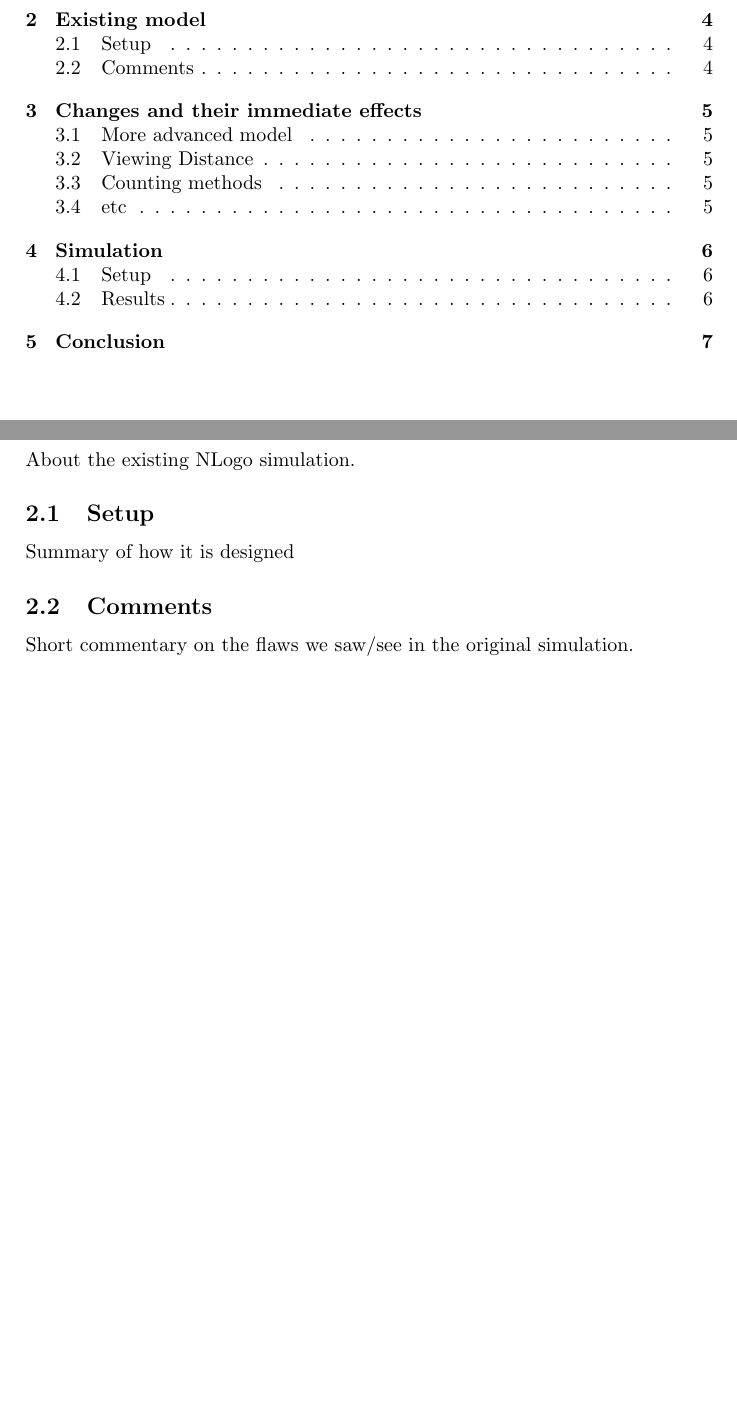
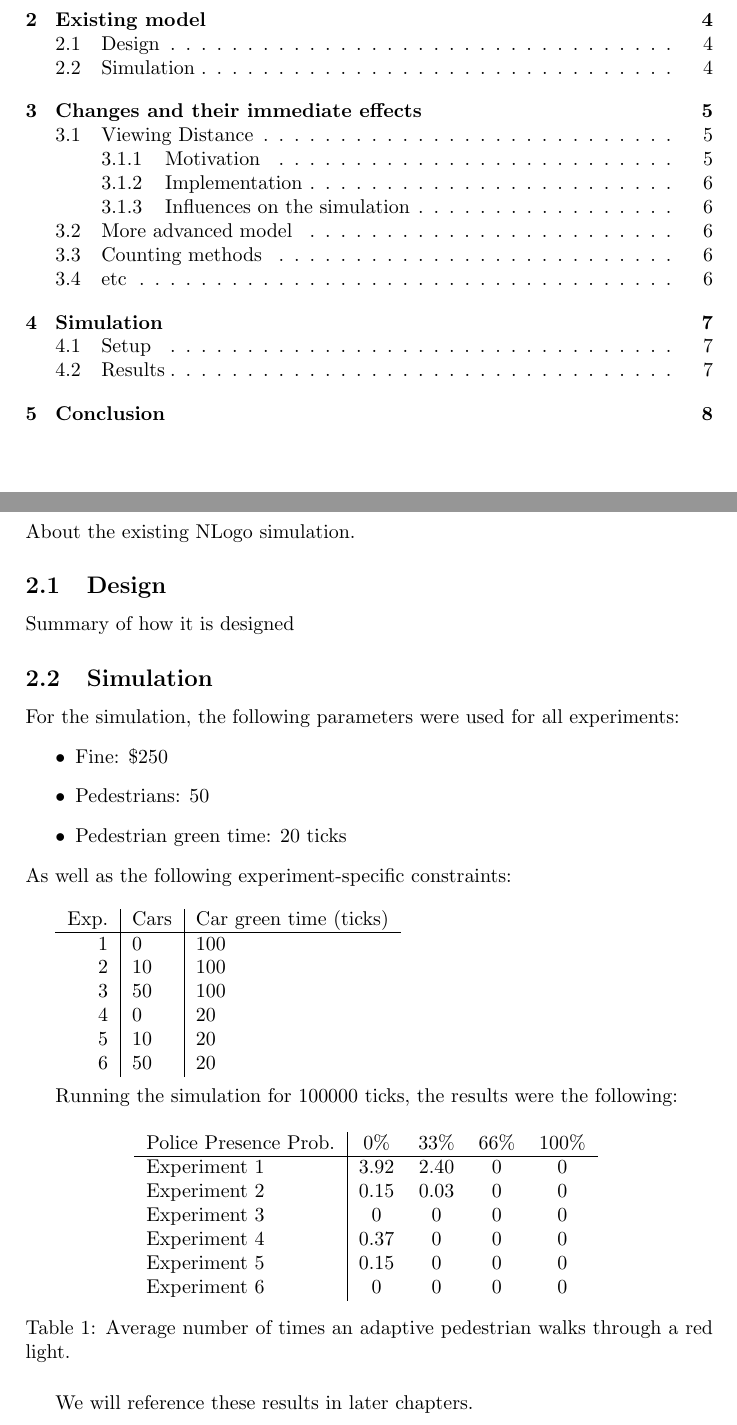
Before and after one commit to rv2673/Traffic-Lights-AI-Experiment, a LaTeX document (Report.tex): two parts of pages 2 and 4 of 7 before the commit and two parts of pages 2 and 4 of 8 after it, joined at a grey line, cut so that both start at the same text, the shorter picture padded with empty space. Compiled offline with pdfLaTeX.

Commit message:
Added a section about the viewing distance to the report.

```diff
--- a/Report.tex
+++ b/Report.tex
@@ -4,7 +4,8 @@
 \usepackage[utf8]{inputenc}
 \usepackage{amsmath}
 \usepackage{graphicx}
-\usepackage[colorinlistoftodos]{todonotes}
+\usepackage{float}
+\restylefloat{table}
 
 \title{Improvements and extensions on a Social Simulation.}
 
@@ -27,11 +28,48 @@ Short introduction here.
 \section{Existing model}
 About the existing NLogo simulation.
 
-\subsection{Setup}
+\subsection{Design}
 Summary of how it is designed
 
-\subsection{Comments}
-Short commentary on the flaws we saw/see in the original simulation.
+\subsection{Simulation}
+\label{sec:initialsim}
+For the simulation, the following parameters were used for all experiments:
+\begin{itemize}
+\item Fine: $\$250$
+\item Pedestrians: $50$
+\item Pedestrian green time: $20$ ticks
+\end{itemize}
+As well as the following experiment-specific constraints:\\
+
+\begin{tabular}{ r | l | l }
+  Exp. & Cars & Car green time (ticks) \\
+  \hline
+  1 &  0 & 100 \\
+  2 & 10 & 100 \\
+  3 & 50 & 100 \\
+  4 &  0 & 20  \\
+  5 & 10 & 20  \\
+  6 & 50 & 20  \\
+\end{tabular}\\
+
+Running the simulation for $100 000$ ticks, the results were the following:
+\begin{table}[H]
+\centering
+\begin{tabular}{ l | c c c c }
+  Police Presence Prob. & 0\% & 33\% & 66\% & 100\% \\
+  \hline
+  Experiment 1 & 3.92 & 2.40 & 0 & 0  \\
+  Experiment 2 & 0.15 & 0.03 & 0 & 0  \\
+  Experiment 3 & 0    & 0    & 0 & 0  \\
+  Experiment 4 & 0.37 & 0    & 0 & 0  \\
+  Experiment 5 & 0.15 & 0    & 0 & 0  \\
+  Experiment 6 & 0    & 0    & 0 & 0  \\
+\end{tabular}
+\caption{Average number of times an adaptive
+pedestrian walks through a red light.}
+\end{table}
+
+We will reference these results in later chapters.
 
 \clearpage
 
@@ -40,0 +116 @@ Changes made to the model, why, and how they directly  affected the simulation.
+\caption{Average number of times an adaptive
```
Also changed, not shown: Report.tex (45 more changed lines).
